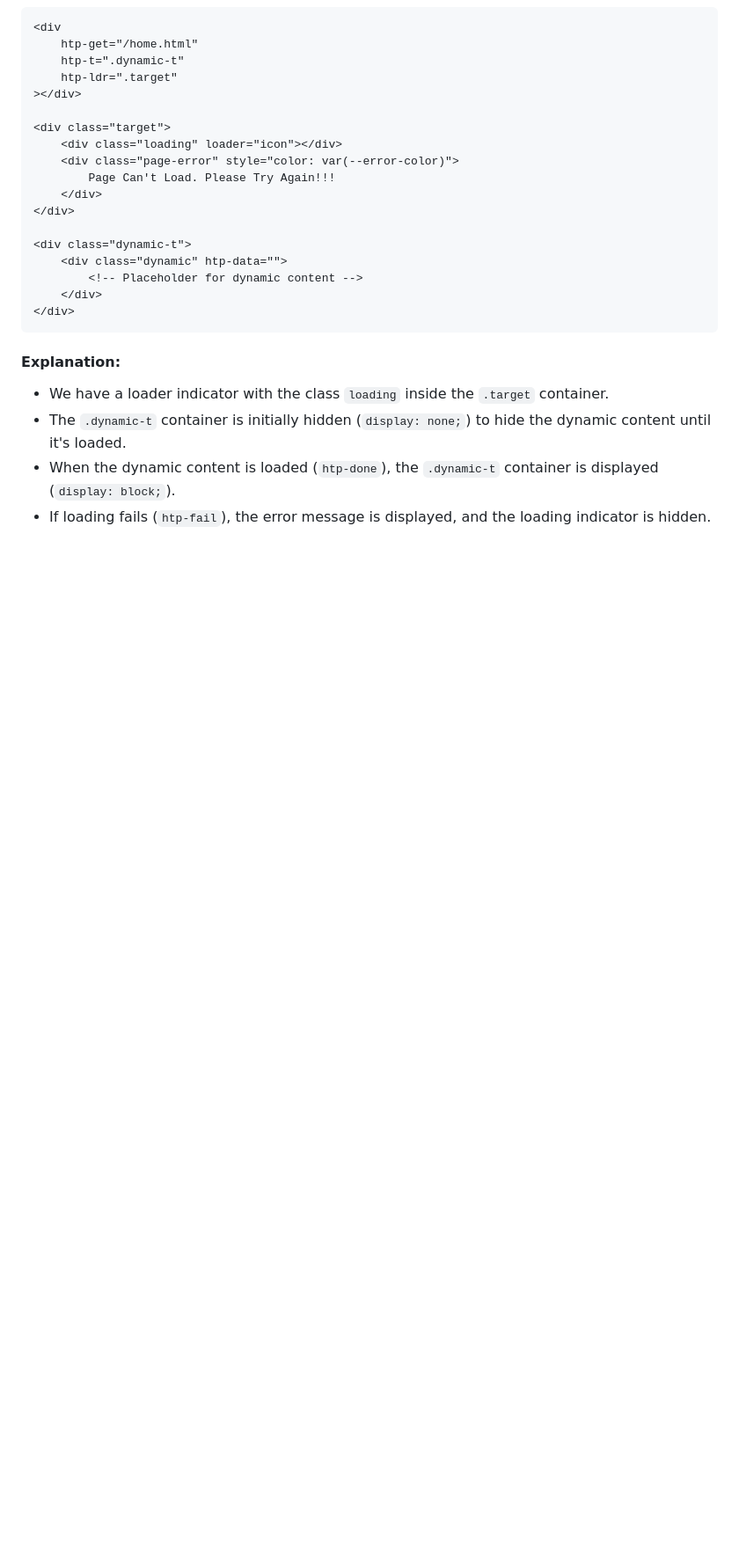
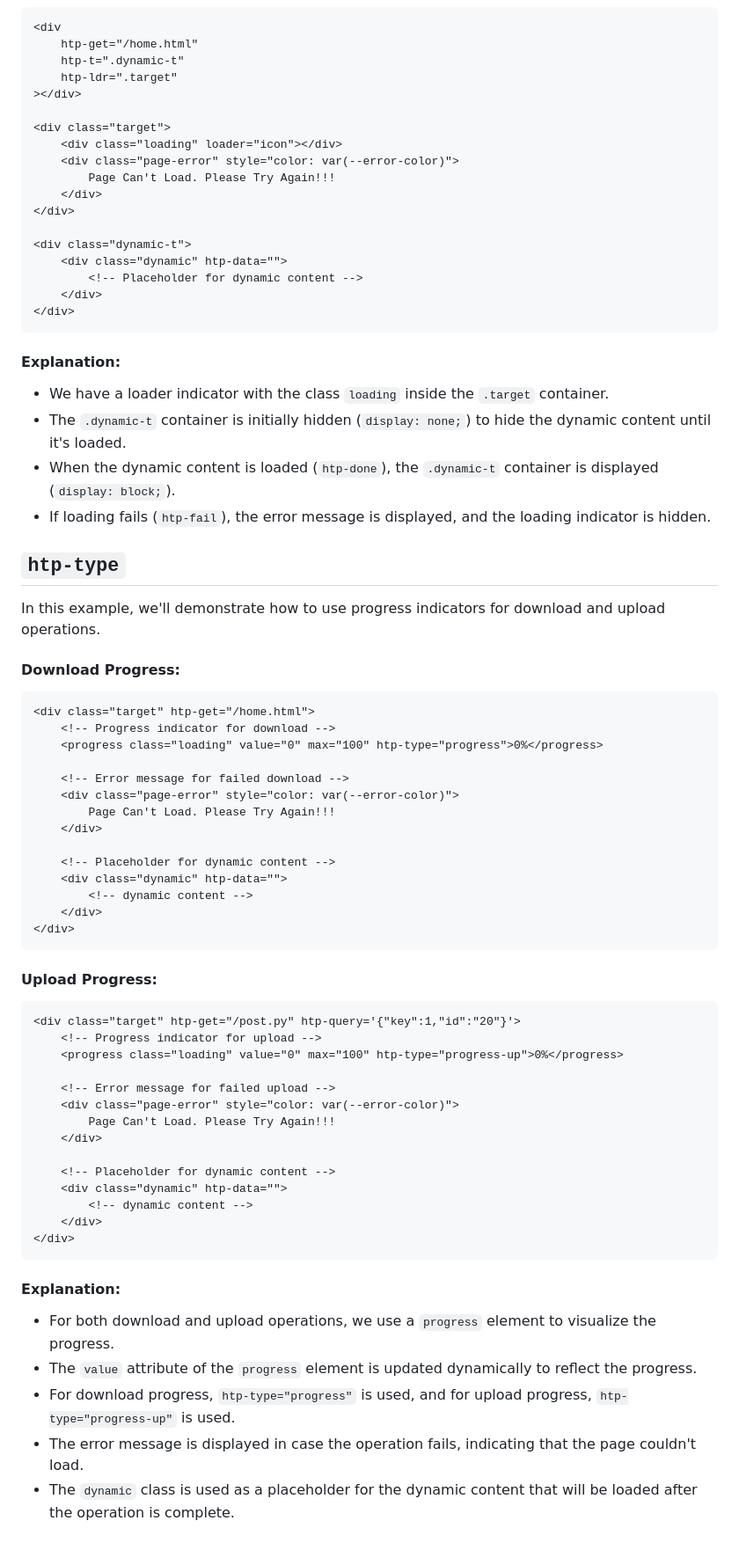
Before and after one commit to koliboy/UI, a Markdown page: docs/http/htp.md, the part around the change. Shown at 88% size. GitHub-like rendering; blank space fills up the shorter version.

````diff
--- a/docs/http/htp.md
+++ b/docs/http/htp.md
@@ -620,3 +620,54 @@ In this example, we'll demonstrate how to load content dynamically with a loader
 - The `.dynamic-t` container is initially hidden (`display: none;`) to hide the dynamic content until it's loaded.
 - When the dynamic content is loaded (`htp-done`), the `.dynamic-t` container is displayed (`display: block;`).
 - If loading fails (`htp-fail`), the error message is displayed, and the loading indicator is hidden.
+
+
+## `htp-type`
+
+In this example, we'll demonstrate how to use progress indicators for download and upload operations.
+
+#### Download Progress:
+
+```html
+<div class="target" htp-get="/home.html">
+    <!-- Progress indicator for download -->
+    <progress class="loading" value="0" max="100" htp-type="progress">0%</progress>
+
+    <!-- Error message for failed download -->
+    <div class="page-error" style="color: var(--error-color)">
+        Page Can't Load. Please Try Again!!!
+    </div>
+
+    <!-- Placeholder for dynamic content -->
+    <div class="dynamic" htp-data="">
+        <!-- dynamic content -->
+    </div>
+</div>
+```
+
+#### Upload Progress:
+
+```html
+<div class="target" htp-get="/post.py" htp-query='{"key":1,"id":"20"}'>
+    <!-- Progress indicator for upload -->
+    <progress class="loading" value="0" max="100" htp-type="progress-up">0%</progress>
+
+    <!-- Error message for failed upload -->
+    <div class="page-error" style="color: var(--error-color)">
+        Page Can't Load. Please Try Again!!!
+    </div>
+
+    <!-- Placeholder for dynamic content -->
+    <div class="dynamic" htp-data="">
+        <!-- dynamic content -->
+    </div>
+</div>
+```
+
+#### Explanation:
+
+- For both download and upload operations, we use a `progress` element to visualize the progress.
+- The `value` attribute of the `progress` element is updated dynamically to reflect the progress.
+- For download progress, `htp-type="progress"` is used, and for upload progress, `htp-type="progress-up"` is used.
+- The error message is displayed in case the operation fails, indicating that the page couldn't load.
+- The `dynamic` class is used as a placeholder for the dynamic content that will be loaded after the operation is complete.
````
